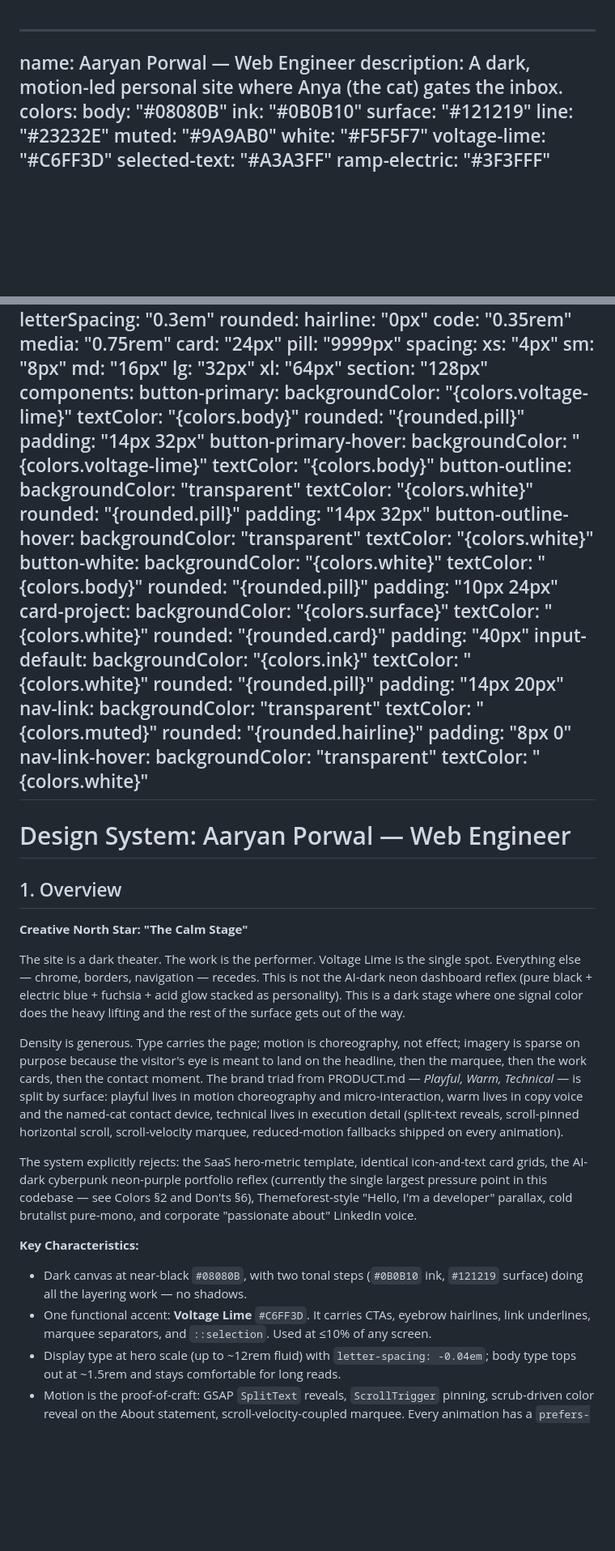
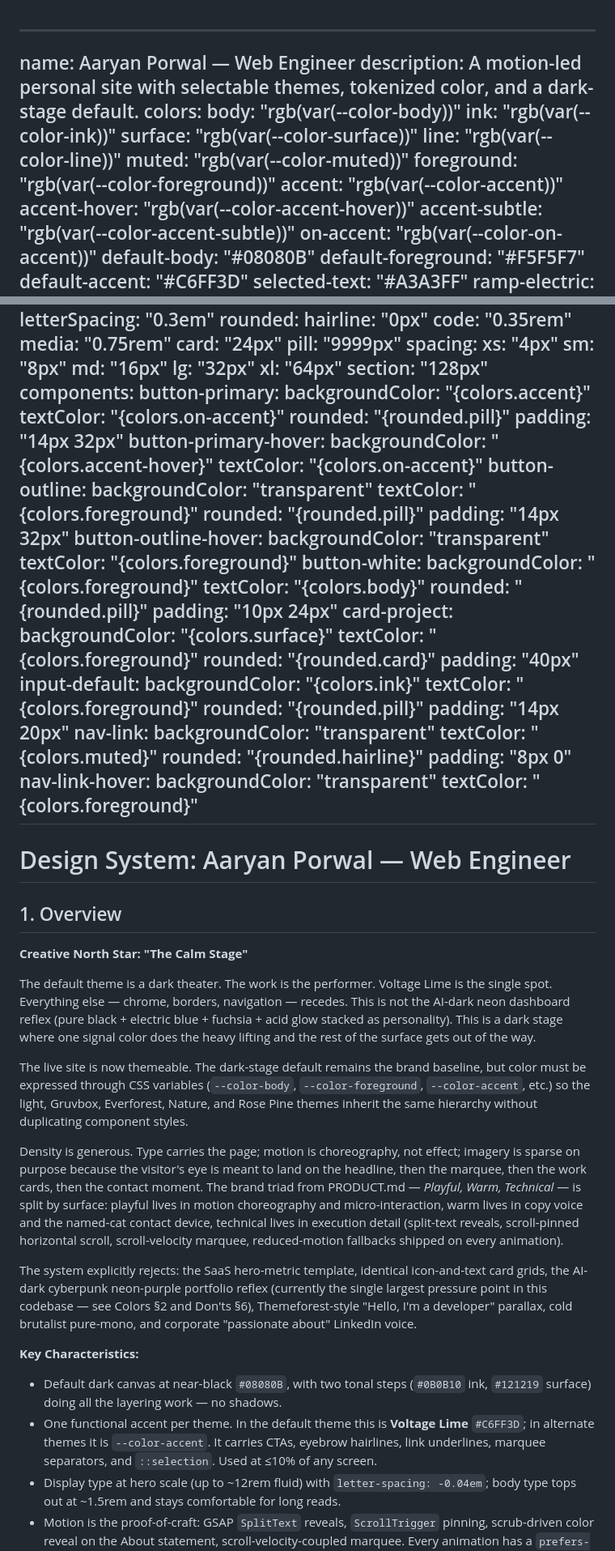
Before and after one commit to aaryanporwal/websoot-v1, a Markdown page: DESIGN.md, 2 parts joined by grey strips. Shown at 81% size. GitHub-like rendering; blank space fills up the shorter version.

Commit message:
Update design system theme docs

```diff
--- a/DESIGN.md
+++ b/DESIGN.md
@@ -1,14 +1,20 @@
 ---
 name: Aaryan Porwal — Web Engineer
-description: A dark, motion-led personal site where Anya (the cat) gates the inbox.
+description: A motion-led personal site with selectable themes, tokenized color, and a dark-stage default.
 colors:
-  body: "#08080B"
-  ink: "#0B0B10"
-  surface: "#121219"
-  line: "#23232E"
-  muted: "#9A9AB0"
-  white: "#F5F5F7"
-  voltage-lime: "#C6FF3D"
+  body: "rgb(var(--color-body))"
+  ink: "rgb(var(--color-ink))"
+  surface: "rgb(var(--color-surface))"
+  line: "rgb(var(--color-line))"
+  muted: "rgb(var(--color-muted))"
+  foreground: "rgb(var(--color-foreground))"
+  accent: "rgb(var(--color-accent))"
+  accent-hover: "rgb(var(--color-accent-hover))"
+  accent-subtle: "rgb(var(--color-accent-subtle))"
+  on-accent: "rgb(var(--color-on-accent))"
+  default-body: "#08080B"
+  default-foreground: "#F5F5F7"
+  default-accent: "#C6FF3D"
   selected-text: "#A3A3FF"
   ramp-electric: "#3F3FFF"
   ramp-violet: "#8B5CF6"
@@ -59,34 +65,34 @@ spacing:
   section: "128px"
 components:
   button-primary:
-    backgroundColor: "{colors.voltage-lime}"
-    textColor: "{colors.body}"
+    backgroundColor: "{colors.accent}"
+    textColor: "{colors.on-accent}"
     rounded: "{rounded.pill}"
     padding: "14px 32px"
   button-primary-hover:
-    backgroundColor: "{colors.voltage-lime}"
-    textColor: "{colors.body}"
+    backgroundColor: "{colors.accent-hover}"
+    textColor: "{colors.on-accent}"
   button-outline:
     backgroundColor: "transparent"
-    textColor: "{colors.white}"
+    textColor: "{colors.foreground}"
     rounded: "{rounded.pill}"
     padding: "14px 32px"
   button-outline-hover:
     backgroundColor: "transparent"
-    textColor: "{colors.white}"
+    textColor: "{colors.foreground}"
   button-white:
-    backgroundColor: "{colors.white}"
+    backgroundColor: "{colors.foreground}"
     textColor: "{colors.body}"
     rounded: "{rounded.pill}"
     padding: "10px 24px"
   card-project:
     backgroundColor: "{colors.surface}"
-    textColor: "{colors.white}"
+    textColor: "{colors.foreground}"
     rounded: "{rounded.card}"
     padding: "40px"
   input-default:
     backgroundColor: "{colors.ink}"
-    textColor: "{colors.white}"
+    textColor: "{colors.foreground}"
     rounded: "{rounded.pill}"
     padding: "14px 20px"
   nav-link:
@@ -96,7 +102,7 @@ components:
     padding: "8px 0"
   nav-link-hover:
     backgroundColor: "transparent"
-    textColor: "{colors.white}"
+    textColor: "{colors.foreground}"
 ---
 
 # Design System: Aaryan Porwal — Web Engineer
@@ -105,7 +111,9 @@ components:
 
 **Creative North Star: "The Calm Stage"**
 
-The site is a dark theater. The work is the performer. Voltage Lime is the single spot. Everything else — chrome, borders, navigation — recedes. This is not the AI-dark neon dashboard reflex (pure black + electric blue + fuchsia + acid glow stacked as personality). This is a dark stage where one signal color does the heavy lifting and the rest of the surface gets out of the way.
+The default theme is a dark theater. The work is the performer. Voltage Lime is the single spot. Everything else — chrome, borders, navigation — recedes. This is not the AI-dark neon dashboard reflex (pure black + electric blue + fuchsia + acid glow stacked as personality). This is a dark stage where one signal color does the heavy lifting and the rest of the surface gets out of the way.
+
+The live site is now themeable. The dark-stage default remains the brand baseline, but color must be expressed through CSS variables (`--color-body`, `--color-foreground`, `--color-accent`, etc.) so the light, Gruvbox, Everforest, Nature, and Rose Pine themes inherit the same hierarchy without duplicating component styles.
 
 Density is generous. Type carries the page; motion is choreography, not effect; imagery is sparse on purpose because the visitor's eye is meant to land on the headline, then the marquee, then the work cards, then the contact moment. The brand triad from PRODUCT.md — _Playful, Warm, Technical_ — is split by surface: playful lives in motion choreography and micro-interaction, warm lives in copy voice and the named-cat contact device, technical lives in execution detail (split-text reveals, scroll-pinned horizontal scroll, scroll-velocity marquee, reduced-motion fallbacks shipped on every animation).
 
@@ -113,8 +121,8 @@ The system explicitly rejects: the SaaS hero-metric template, identical icon-and
 
 **Key Characteristics:**
 
-- Dark canvas at near-black `#08080B`, with two tonal steps (`#0B0B10` ink, `#121219` surface) doing all the layering work — no shadows.
-- One functional accent: **Voltage Lime** `#C6FF3D`. It carries CTAs, eyebrow hairlines, link underlines, marquee separators, and `::selection`. Used at ≤10% of any screen.
+- Default dark canvas at near-black `#08080B`, with two tonal steps (`#0B0B10` ink, `#121219` surface) doing all the layering work — no shadows.
+- One functional accent per theme. In the default theme this is **Voltage Lime** `#C6FF3D`; in alternate themes it is `--color-accent`. It carries CTAs, eyebrow hairlines, link underlines, marquee separators, and `::selection`. Used at ≤10% of any screen.
 - Display type at hero scale (up to ~12rem fluid) with `letter-spacing: -0.04em`; body type tops out at ~1.5rem and stays comfortable for long reads.
 - Motion is the proof-of-craft: GSAP `SplitText` reveals, `ScrollTrigger` pinning, scrub-driven color reveal on the About statement, scroll-velocity-coupled marquee. Every animation has a `prefers-reduced-motion` fallback.
 - Film-grain overlay at 5% opacity over the whole document — texture, not decoration.
```
Also changed, not shown: other parts of DESIGN.md (+16 -4 lines).
